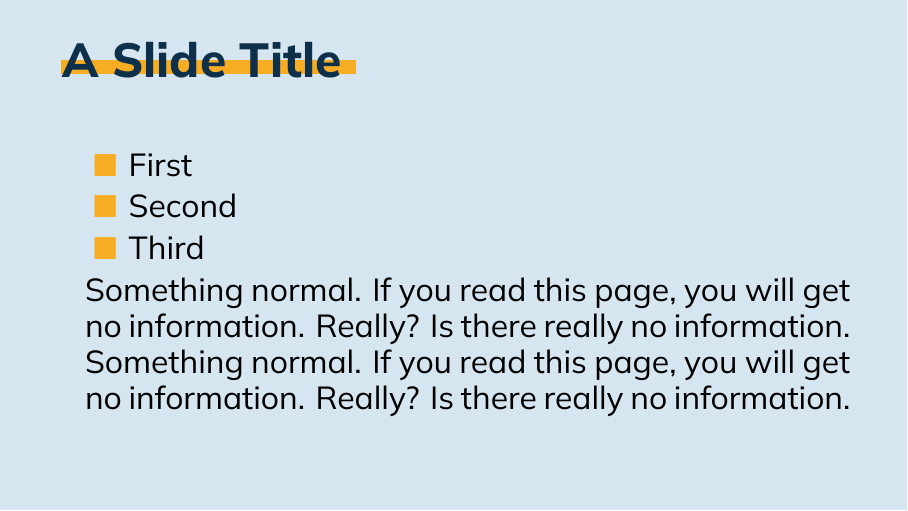
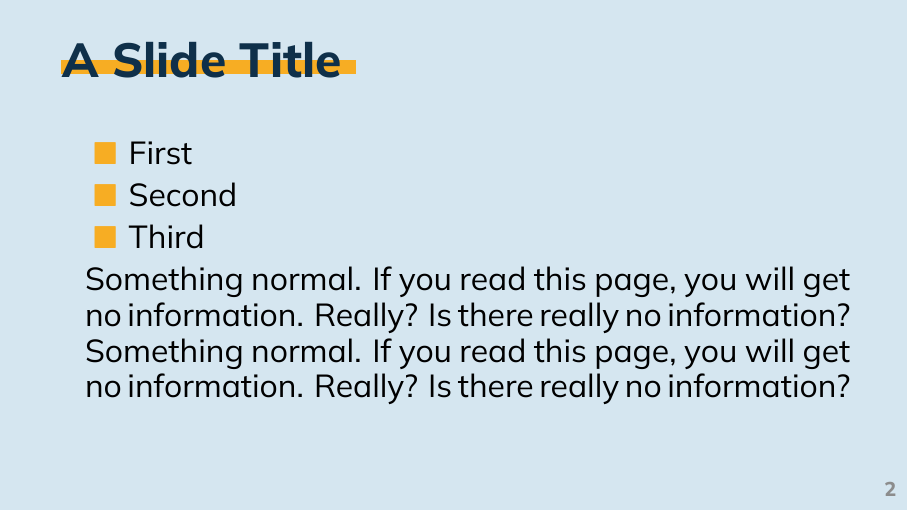
Before and after one commit to ChuangSheep/beamer-themes, LaTeX slides (simple/index.tex, which reads simple/beamerfontthemesimple.sty, simple/beamerouterthemesimple.sty): page 2 of 5. Compiled offline with XeLaTeX; a missing font is replaced by an installed copy or a similar font.

Commit message:
feat: add page numbering

```diff
--- a/simple/beamerfontthemesimple.sty
+++ b/simple/beamerfontthemesimple.sty
@@ -29,6 +29,7 @@
 
 \setbeamerfont*{normal text}{family=\ctfamily,size=\fontsize{16}{18}}
 \setbeamerfont*{block title}{family=\ctfamily,series=\bfseries,size=\fontsize{18}{2}}
+\setbeamerfont*{references}{family=\ctfamily,size=\fontsize{10}{8}}
 
 
 
--- a/simple/beamerouterthemesimple.sty
+++ b/simple/beamerouterthemesimple.sty
@@ -46,7 +46,7 @@
 
 % Endpage
 \setbeamertemplate{endpage}{
-  \begin{frame}
+  \begin{frame}[plain]
     \tikz[overlay, remember picture,
     shift=(current page.south west),
     x=(current page.south east), y=(current page.north west),]
@@ -61,6 +61,15 @@
   \end{frame}
 }
 
+% Page Number
+\setbeamertemplate{footline}{
+  \hfill
+  \usebeamercolor[fg]{references}\usebeamerfont{references}
+    \ifnum1<\thepage\relax
+      \textbf{\insertframenumber} $\;$
+    \fi
+    \vskip0.25cm
+}
 
 
 \mode<all>
--- a/simple/index.tex
+++ b/simple/index.tex
@@ -23,9 +23,9 @@
     \item Third
   \end{itemize}
 
-  Something normal. If you read this page, you will get no information. Really? Is there really no information.
+  Something normal. If you read this page, you will get no information. Really? Is there really no information?
 
-  Something normal. If you read this page, you will get no information. Really? Is there really no information.
+  Something normal. If you read this page, you will get no information. Really? Is there really no information?
 \end{iframe}
 
 \begin{indentedframe}
```
Also changed, not shown: simple/beamerinnerthemesimple.sty (+2 -0 lines).
